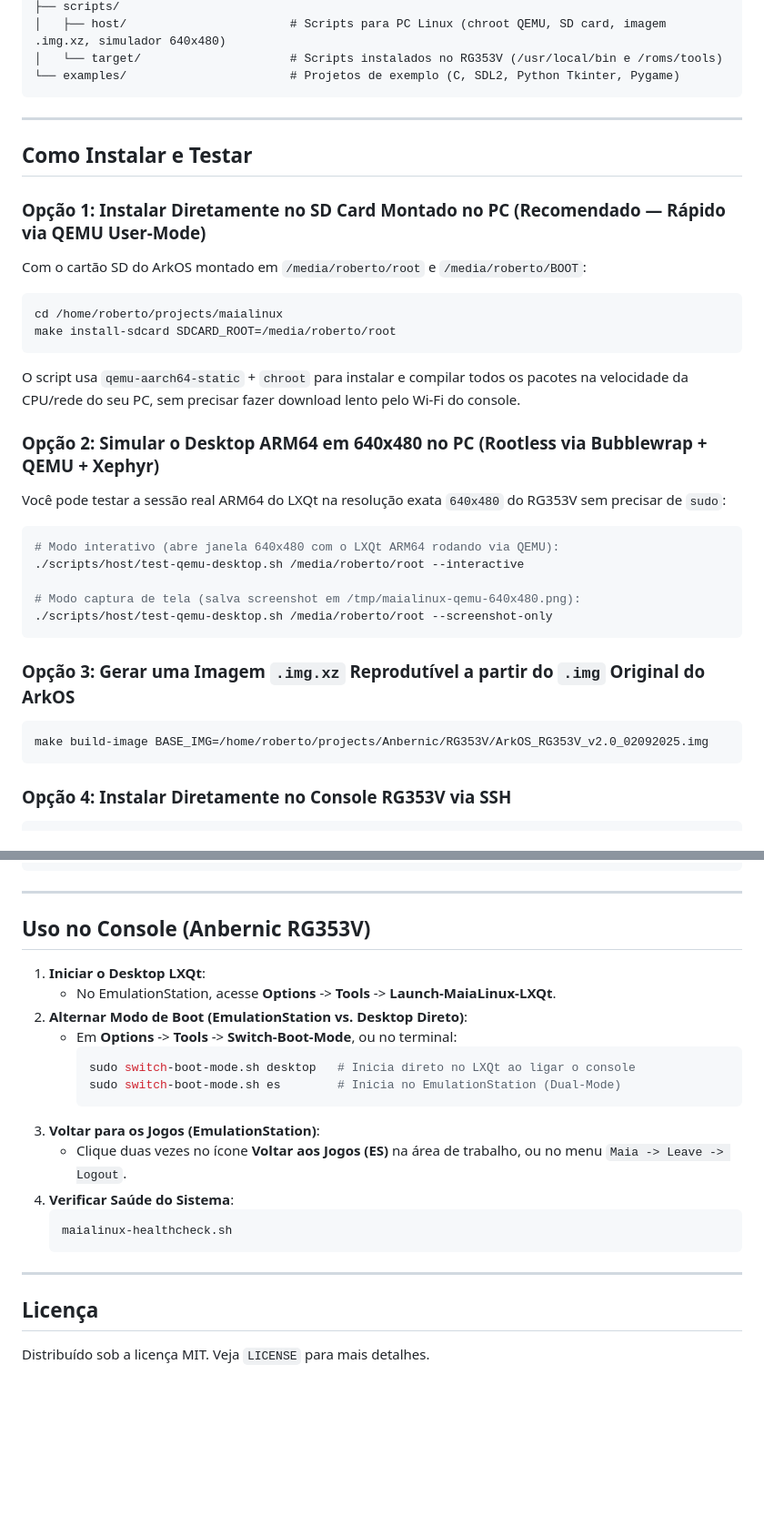
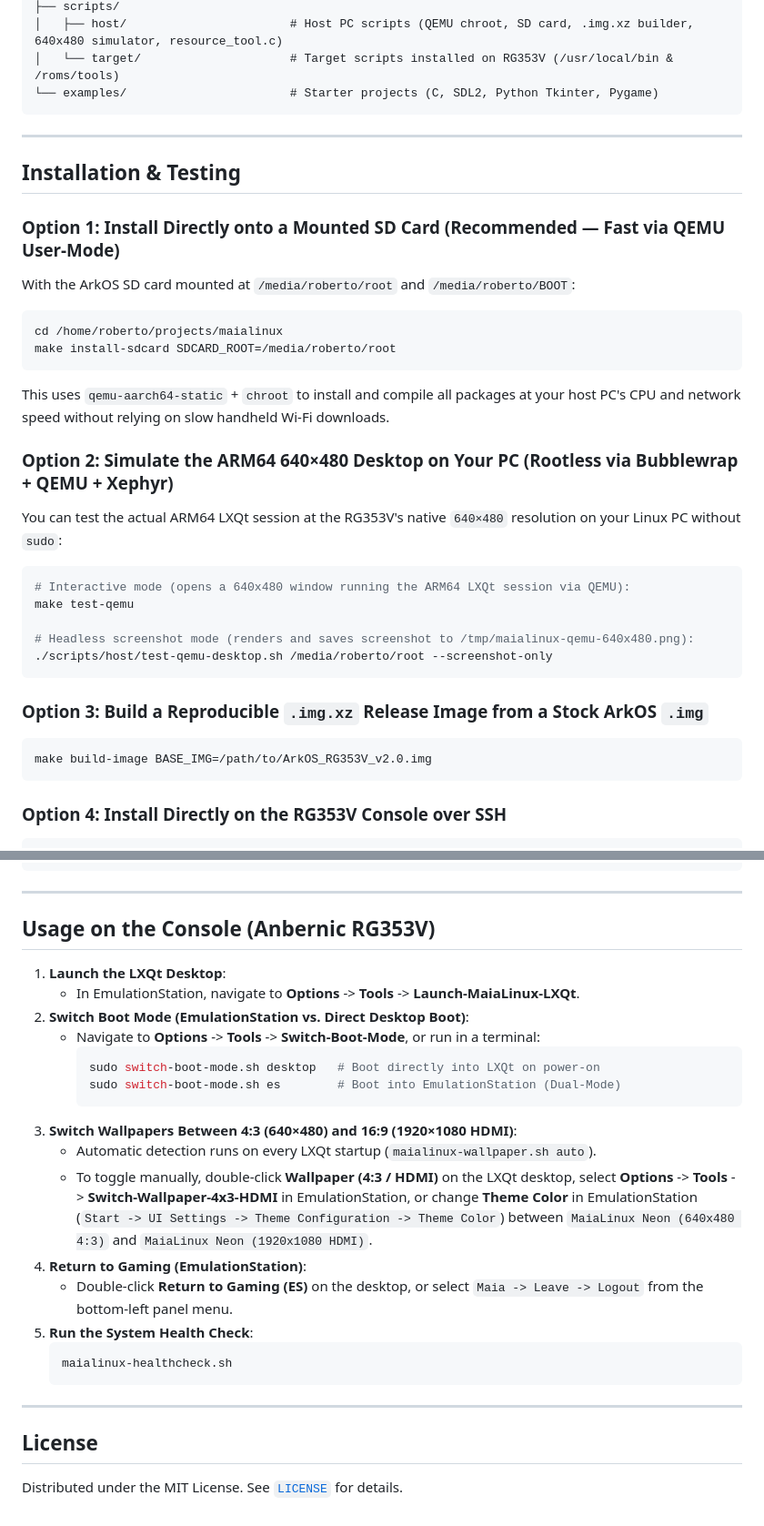
Before and after one commit to souzamonteiro/maialinux, a Markdown page: README.md, 2 parts joined by grey strips. Shown at 91% size. GitHub-like rendering; blank space fills up the shorter version.

````diff
--- a/README.md
+++ b/README.md
@@ -57,42 +62,42 @@ maialinux/
 ├── scripts/
-│   ├── host/                       # Scripts para PC Linux (chroot QEMU, SD card, imagem .img.xz, simulador 640x480)
-│   └── target/                     # Scripts instalados no RG353V (/usr/local/bin e /roms/tools)
-└── examples/                       # Projetos de exemplo (C, SDL2, Python Tkinter, Pygame)
+│   ├── host/                       # Host PC scripts (QEMU chroot, SD card, .img.xz builder, 640x480 simulator, resource_tool.c)
+│   └── target/                     # Target scripts installed on RG353V (/usr/local/bin & /roms/tools)
+└── examples/                       # Starter projects (C, SDL2, Python Tkinter, Pygame)
 ```
 
 ---
 
-## Como Instalar e Testar
+## Installation & Testing
 
-### Opção 1: Instalar Diretamente no SD Card Montado no PC (Recomendado — Rápido via QEMU User-Mode)
+### Option 1: Install Directly onto a Mounted SD Card (Recommended — Fast via QEMU User-Mode)
 
-Com o cartão SD do ArkOS montado em `/media/roberto/root` e `/media/roberto/BOOT`:
+With the ArkOS SD card mounted at `/media/roberto/root` and `/media/roberto/BOOT`:
 
 ```bash
 cd /home/roberto/projects/maialinux
 make install-sdcard SDCARD_ROOT=/media/roberto/root
 ```
 
-O script usa `qemu-aarch64-static` + `chroot` para instalar e compilar todos os pacotes na velocidade da CPU/rede do seu PC, sem precisar fazer download lento pelo Wi-Fi do console.
+This uses `qemu-aarch64-static` + `chroot` to install and compile all packages at your host PC's CPU and network speed without relying on slow handheld Wi-Fi downloads.
 
-### Opção 2: Simular o Desktop ARM64 em 640x480 no PC (Rootless via Bubblewrap + QEMU + Xephyr)
+### Option 2: Simulate the ARM64 640×480 Desktop on Your PC (Rootless via Bubblewrap + QEMU + Xephyr)
 
-Você pode testar a sessão real ARM64 do LXQt na resolução exata `640x480` do RG353V sem precisar de `sudo`:
+You can test the actual ARM64 LXQt session at the RG353V's native `640×480` resolution on your Linux PC without `sudo`:
 
 ```bash
-# Modo interativo (abre janela 640x480 com o LXQt ARM64 rodando via QEMU):
-./scripts/host/test-qemu-desktop.sh /media/roberto/root --interactive
+# Interactive mode (opens a 640x480 window running the ARM64 LXQt session via QEMU):
+make test-qemu
 
-# Modo captura de tela (salva screenshot em /tmp/maialinux-qemu-640x480.png):
+# Headless screenshot mode (renders and saves screenshot to /tmp/maialinux-qemu-640x480.png):
 ./scripts/host/test-qemu-desktop.sh /media/roberto/root --screenshot-only
 ```
 
-### Opção 3: Gerar uma Imagem `.img.xz` Reprodutível a partir do `.img` Original do ArkOS
+### Option 3: Build a Reproducible `.img.xz` Release Image from a Stock ArkOS `.img`
 
 ```bash
-make build-image BASE_IMG=/home/roberto/projects/Anbernic/RG353V/ArkOS_RG353V_v2.0_02092025.img
+make build-image BASE_IMG=/path/to/ArkOS_RG353V_v2.0.img
 ```
 
-### Opção 4: Instalar Diretamente no Console RG353V via SSH
+### Option 4: Install Directly on the RG353V Console over SSH
 
 ```bash
@@ -102,25 +107,28 @@ ssh ark@<IP_DO_RG353V> "sudo /tmp/maialinux/install-on-device.sh"
 
 ---
 
-## Uso no Console (Anbernic RG353V)
+## Usage on the Console (Anbernic RG353V)
 
-1. **Iniciar o Desktop LXQt**:
-   - No EmulationStation, acesse **Options** -> **Tools** -> **Launch-MaiaLinux-LXQt**.
-2. **Alternar Modo de Boot (EmulationStation vs. Desktop Direto)**:
-   - Em **Options** -> **Tools** -> **Switch-Boot-Mode**, ou no terminal:
+1. **Launch the LXQt Desktop**:
+   - In EmulationStation, navigate to **Options** -> **Tools** -> **Launch-MaiaLinux-LXQt**.
+2. **Switch Boot Mode (EmulationStation vs. Direct Desktop Boot)**:
+   - Navigate to **Options** -> **Tools** -> **Switch-Boot-Mode**, or run in a terminal:
      ```bash
-     sudo switch-boot-mode.sh desktop   # Inicia direto no LXQt ao ligar o console
-     sudo switch-boot-mode.sh es        # Inicia no EmulationStation (Dual-Mode)
+     sudo switch-boot-mode.sh desktop   # Boot directly into LXQt on power-on
+     sudo switch-boot-mode.sh es        # Boot into EmulationStation (Dual-Mode)
      ```
-3. **Voltar para os Jogos (EmulationStation)**:
-   - Clique duas vezes no ícone **Voltar aos Jogos (ES)** na área de trabalho, ou no menu `Maia -> Leave -> Logout`.
-4. **Verificar Saúde do Sistema**:
+3. **Switch Wallpapers Between 4:3 (640×480) and 16:9 (1920×1080 HDMI)**:
+   - Automatic detection runs on every LXQt startup (`maialinux-wallpaper.sh auto`).
+   - To toggle manually, double-click **Wallpaper (4:3 / HDMI)** on the LXQt desktop, select **Options** -> **Tools** -> **Switch-Wallpaper-4x3-HDMI** in EmulationStation, or change **Theme Color** in EmulationStation (`Start -> UI Settings -> Theme Configuration -> Theme Color`) between `MaiaLinux Neon (640x480 4:3)` and `MaiaLinux Neon (1920x1080 HDMI)`.
+4. **Return to Gaming (EmulationStation)**:
+   - Double-click **Return to Gaming (ES)** on the desktop, or select `Maia -> Leave -> Logout` from the bottom-left panel menu.
+5. **Run the System Health Check**:
    ```bash
    maialinux-healthcheck.sh
    ```
 
 ---
 
-## Licença
+## License
 
-Distribuído sob a licença MIT. Veja `LICENSE` para mais detalhes.
+Distributed under the MIT License. See [`LICENSE`](LICENSE) for details.
````
Also changed, not shown: other parts of README.md (+47 -42 lines).
